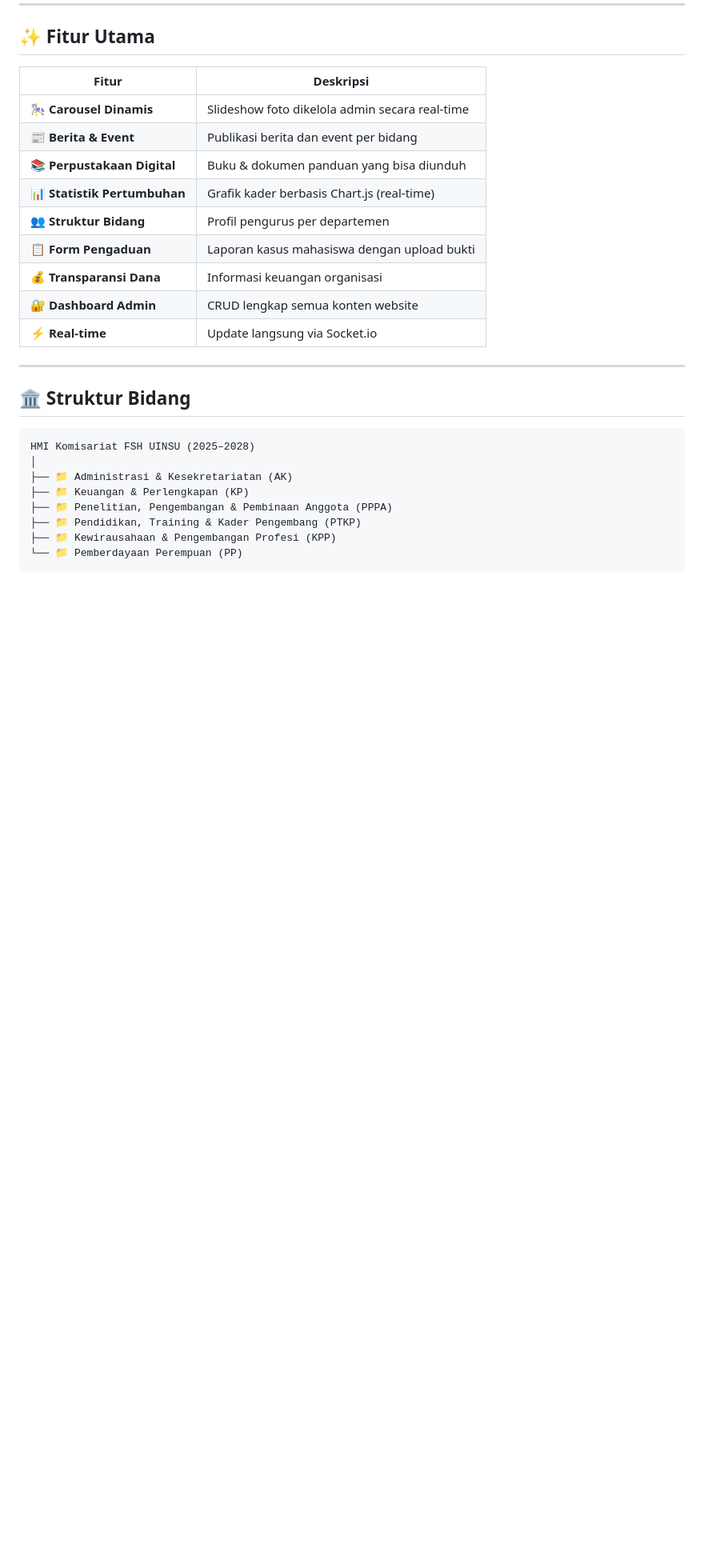
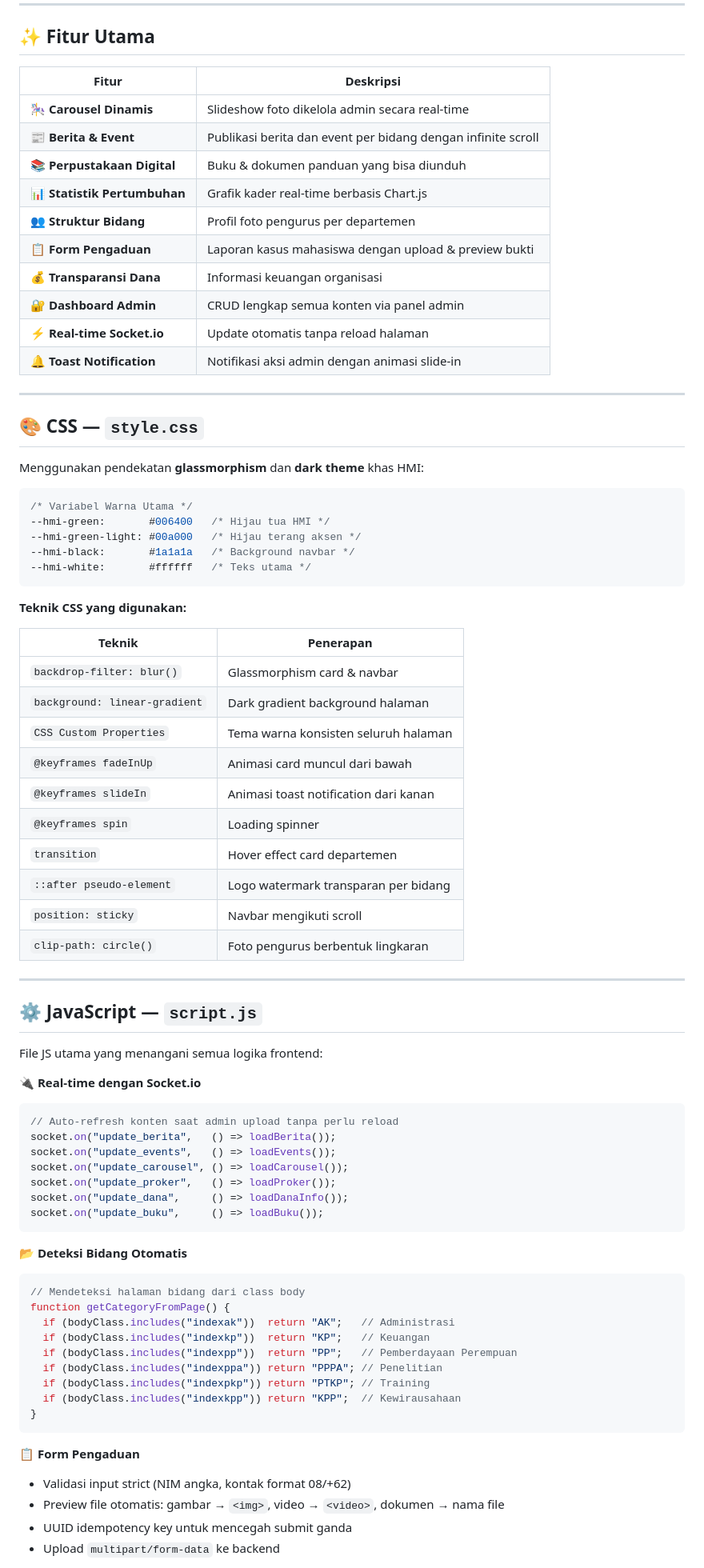
Before and after one commit to hayqalbanihakim212-crypto/Hmifsh_db-, a Markdown page: README.md, the part around one of its changes. Shown at 80% size. Rendered like a GitHub page; blank space fills up the shorter version.

````diff
--- a/README.md
+++ b/README.md
@@ -36,25 +38,78 @@
 | Fitur | Deskripsi |
 |-------|-----------|
 | 🎠 **Carousel Dinamis** | Slideshow foto dikelola admin secara real-time |
-| 📰 **Berita & Event** | Publikasi berita dan event per bidang |
+| 📰 **Berita & Event** | Publikasi berita dan event per bidang dengan infinite scroll |
 | 📚 **Perpustakaan Digital** | Buku & dokumen panduan yang bisa diunduh |
-| 📊 **Statistik Pertumbuhan** | Grafik kader berbasis Chart.js (real-time) |
-| 👥 **Struktur Bidang** | Profil pengurus per departemen |
-| 📋 **Form Pengaduan** | Laporan kasus mahasiswa dengan upload bukti |
+| 📊 **Statistik Pertumbuhan** | Grafik kader real-time berbasis Chart.js |
+| 👥 **Struktur Bidang** | Profil foto pengurus per departemen |
+| 📋 **Form Pengaduan** | Laporan kasus mahasiswa dengan upload & preview bukti |
 | 💰 **Transparansi Dana** | Informasi keuangan organisasi |
-| 🔐 **Dashboard Admin** | CRUD lengkap semua konten website |
-| ⚡ **Real-time** | Update langsung via Socket.io |
+| 🔐 **Dashboard Admin** | CRUD lengkap semua konten via panel admin |
+| ⚡ **Real-time Socket.io** | Update otomatis tanpa reload halaman |
+| 🔔 **Toast Notification** | Notifikasi aksi admin dengan animasi slide-in |
 
 ---
 
-## 🏛️ Struktur Bidang
+## 🎨 CSS — `style.css`
 
+Menggunakan pendekatan **glassmorphism** dan **dark theme** khas HMI:
+
+```css
+/* Variabel Warna Utama */
+--hmi-green:       #006400   /* Hijau tua HMI */
+--hmi-green-light: #00a000   /* Hijau terang aksen */
+--hmi-black:       #1a1a1a   /* Background navbar */
+--hmi-white:       #ffffff   /* Teks utama */
 ```
-HMI Komisariat FSH UINSU (2025–2028)
-│
-├── 📁 Administrasi & Kesekretariatan (AK)
-├── 📁 Keuangan & Perlengkapan (KP)
-├── 📁 Penelitian, Pengembangan & Pembinaan Anggota (PPPA)
-├── 📁 Pendidikan, Training & Kader Pengembang (PTKP)
-├── 📁 Kewirausahaan & Pengembangan Profesi (KPP)
-└── 📁 Pemberdayaan Perempuan (PP)
+
+**Teknik CSS yang digunakan:**
+
+| Teknik | Penerapan |
+|--------|-----------|
+| `backdrop-filter: blur()` | Glassmorphism card & navbar |
+| `background: linear-gradient` | Dark gradient background halaman |
+| `CSS Custom Properties` | Tema warna konsisten seluruh halaman |
+| `@keyframes fadeInUp` | Animasi card muncul dari bawah |
+| `@keyframes slideIn` | Animasi toast notification dari kanan |
+| `@keyframes spin` | Loading spinner |
+| `transition` | Hover effect card departemen |
+| `::after pseudo-element` | Logo watermark transparan per bidang |
+| `position: sticky` | Navbar mengikuti scroll |
+| `clip-path: circle()` | Foto pengurus berbentuk lingkaran |
+
+---
+
+## ⚙️ JavaScript — `script.js`
+
+File JS utama yang menangani semua logika frontend:
+
+**🔌 Real-time dengan Socket.io**
+```js
+// Auto-refresh konten saat admin upload tanpa perlu reload
+socket.on("update_berita",   () => loadBerita());
+socket.on("update_events",   () => loadEvents());
+socket.on("update_carousel", () => loadCarousel());
+socket.on("update_proker",   () => loadProker());
+socket.on("update_dana",     () => loadDanaInfo());
+socket.on("update_buku",     () => loadBuku());
+```
+
+**📂 Deteksi Bidang Otomatis**
+```js
+// Mendeteksi halaman bidang dari class body
+function getCategoryFromPage() {
+  if (bodyClass.includes("indexak"))  return "AK";   // Administrasi
+  if (bodyClass.includes("indexkp"))  return "KP";   // Keuangan
+  if (bodyClass.includes("indexpp"))  return "PP";   // Pemberdayaan Perempuan
+  if (bodyClass.includes("indexppa")) return "PPPA"; // Penelitian
+  if (bodyClass.includes("indexpkp")) return "PTKP"; // Training
+  if (bodyClass.includes("indexkpp")) return "KPP";  // Kewirausahaan
+}
+```
+
+**📋 Form Pengaduan**
+- Validasi input strict (NIM angka, kontak format 08/+62)
+- Preview file otomatis: gambar → `<img>`, video → `<video>`, dokumen → nama file
+- UUID idempotency key untuk mencegah submit ganda
+- Upload `multipart/form-data` ke backend
+
````
Also changed, not shown: other parts of README.md (+83 -51 lines).
